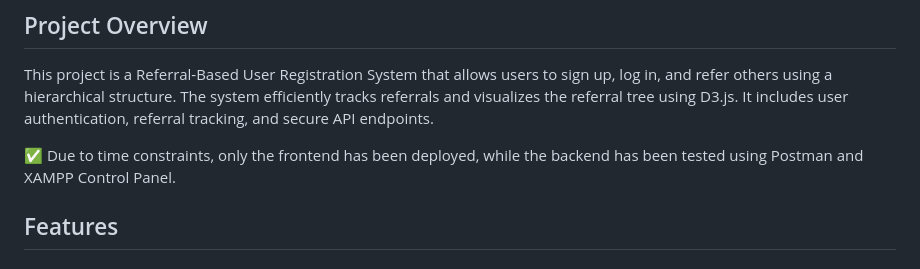
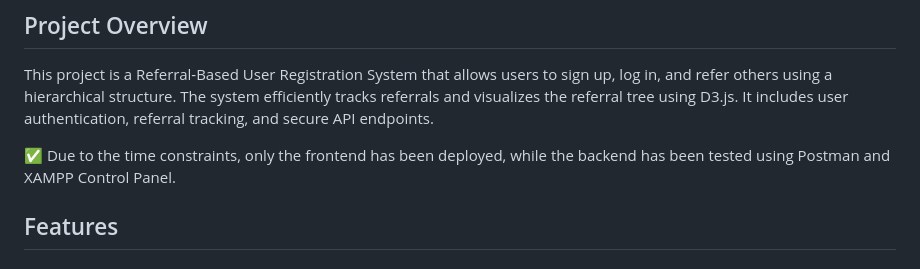
Before and after one commit to pushpdeep07/Referral_based-UR-system, a Markdown page: readme.md, the part around the change. Drawn GitHub-style.

```diff
--- a/readme.md
+++ b/readme.md
@@ -8,7 +8,7 @@
 
 This project is a Referral-Based User Registration System that allows users to sign up, log in, and refer others using a hierarchical structure. The system efficiently tracks referrals and visualizes the referral tree using D3.js. It includes user authentication, referral tracking, and secure API endpoints.
 
-✅ Due to time constraints, only the frontend has been deployed, while the backend has been tested using Postman and XAMPP Control Panel.
+✅ Due to the time constraints, only the frontend has been deployed, while the backend has been tested using Postman and XAMPP Control Panel.
 ## Features
 
 #### - User Management & Authentication
```
